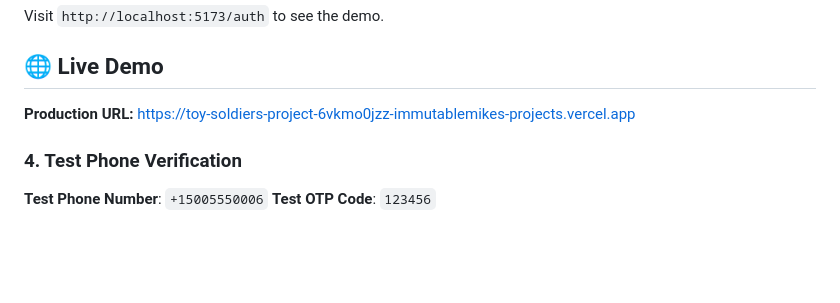
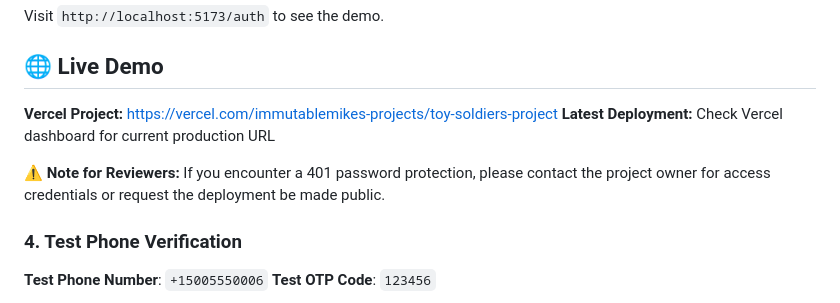
Before and after one commit to Immutablemike/Toy-Soldiers-Project, a Markdown page: README_DEMO.md, the part around the change. Rendered like a GitHub page; blank space fills up the shorter version.

Commit message:
Update deployment documentation

```diff
--- a/README_DEMO.md
+++ b/README_DEMO.md
@@ -42,7 +42,10 @@ Visit `http://localhost:5173/auth` to see the demo.
 
 ## 🌐 Live Demo
 
-**Production URL:** https://toy-soldiers-project-6vkmo0jzz-immutablemikes-projects.vercel.app
+**Vercel Project:** https://vercel.com/immutablemikes-projects/toy-soldiers-project
+**Latest Deployment:** Check Vercel dashboard for current production URL
+
+⚠️ **Note for Reviewers:** If you encounter a 401 password protection, please contact the project owner for access credentials or request the deployment be made public.
 
 ### 4. Test Phone Verification
 
```
Also changed, not shown: README_KYC.md (+4 -1 lines).
